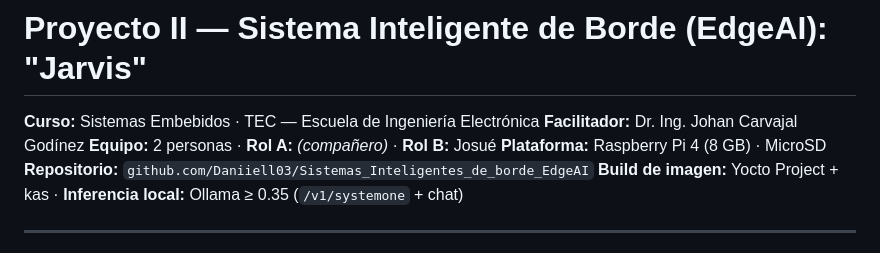
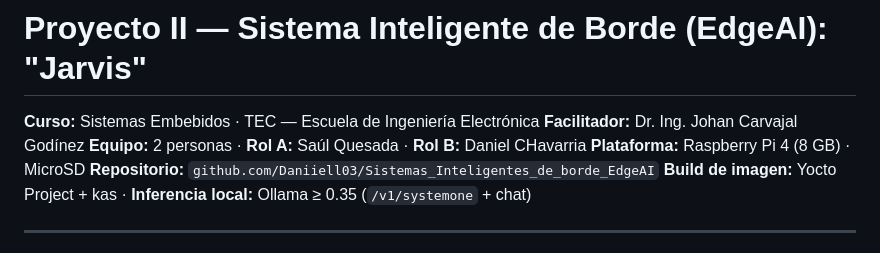
Before and after one commit to Daniiell03/Sistemas_Inteligentes_de_borde_EdgeAI, a Markdown page: README.md, the part around the change. Rendered like a GitHub page.

Commit message:
Update team member roles in README.md

```diff
--- a/README.md
+++ b/README.md
@@ -2,7 +2,7 @@
 
 **Curso:** Sistemas Embebidos · TEC — Escuela de Ingeniería Electrónica
 **Facilitador:** Dr. Ing. Johan Carvajal Godínez
-**Equipo:** 2 personas · **Rol A:** _(compañero)_ · **Rol B:** Josué
+**Equipo:** 2 personas · **Rol A:** Saúl Quesada · **Rol B:** Daniel CHavarria
 **Plataforma:** Raspberry Pi 4 (8 GB) · MicroSD
 **Repositorio:** `github.com/Daniiell03/Sistemas_Inteligentes_de_borde_EdgeAI`
 **Build de imagen:** Yocto Project + kas · **Inferencia local:** Ollama ≥ 0.35 (`/v1/systemone` + chat)
```
